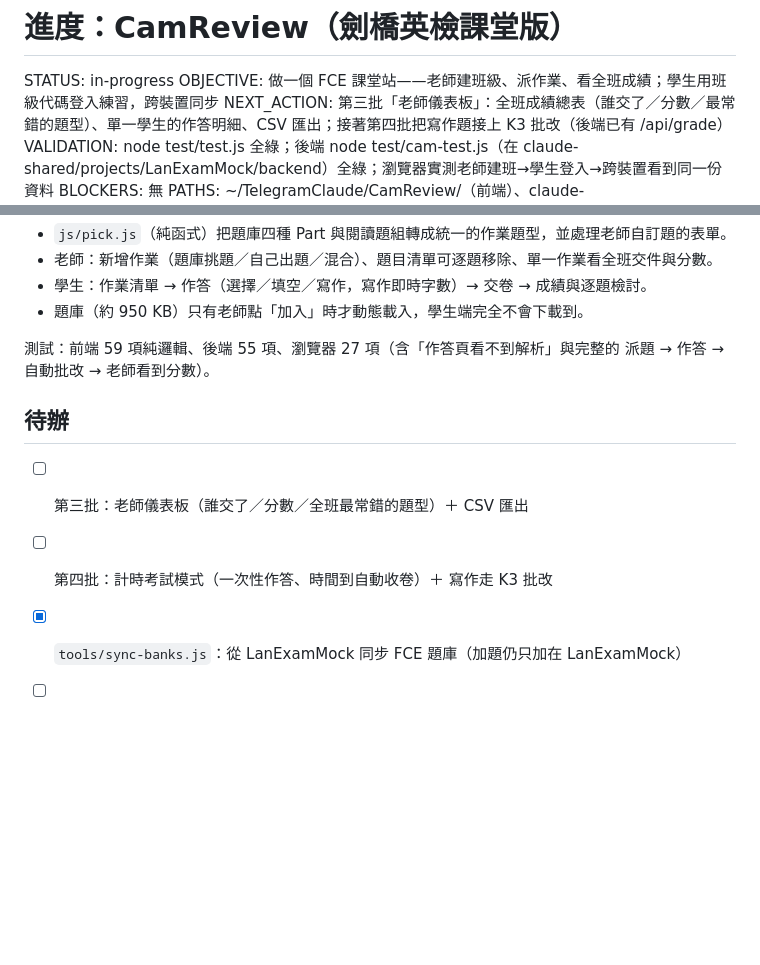
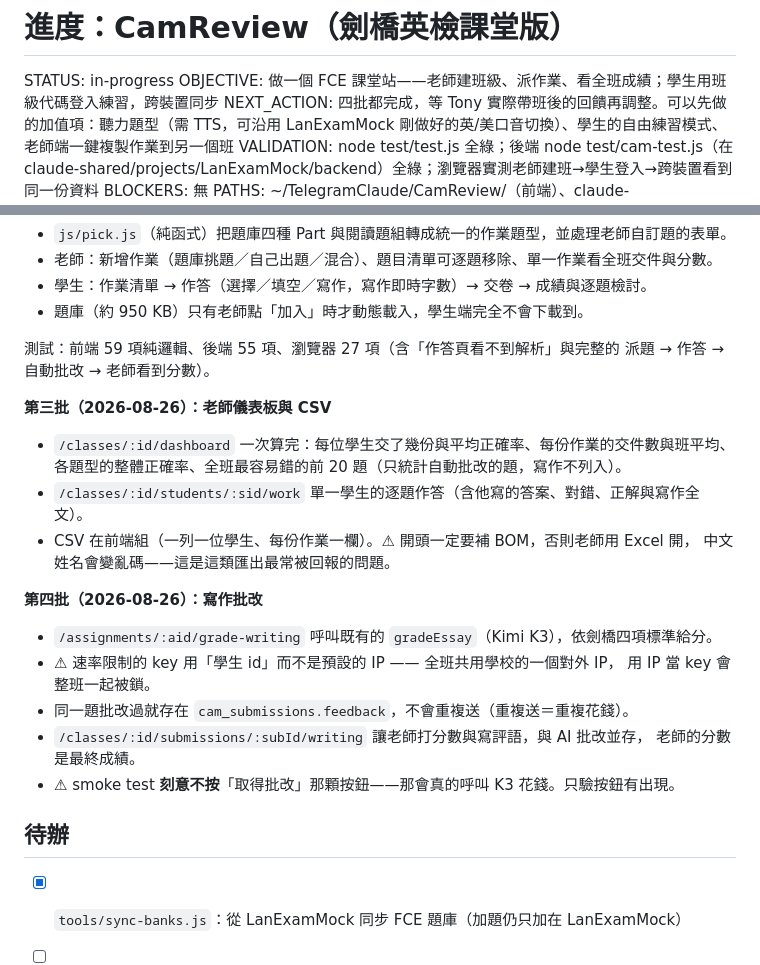
Before and after one commit to tonychuangtw/CamReview, a Markdown page: PROGRESS.md, 2 parts joined by grey strips. Rendered like a GitHub page; blank space fills up the shorter version.

Commit message:
PROGRESS：第三、四批完成（儀表板/CSV/寫作批改）與踩坑紀錄

```diff
--- a/PROGRESS.md
+++ b/PROGRESS.md
@@ -4,7 +4,7 @@
 
 STATUS: in-progress
 OBJECTIVE: 做一個 FCE 課堂站——老師建班級、派作業、看全班成績；學生用班級代碼登入練習，跨裝置同步
-NEXT_ACTION: 第三批「老師儀表板」：全班成績總表（誰交了／分數／最常錯的題型）、單一學生的作答明細、CSV 匯出；接著第四批把寫作題接上 K3 批改（後端已有 /api/grade）
+NEXT_ACTION: 四批都完成，等 Tony 實際帶班後的回饋再調整。可以先做的加值項：聽力題型（需 TTS，可沿用 LanExamMock 剛做好的英/美口音切換）、學生的自由練習模式、老師端一鍵複製作業到另一個班
 VALIDATION: node test/test.js 全綠；後端 node test/cam-test.js（在 claude-shared/projects/LanExamMock/backend）全綠；瀏覽器實測老師建班→學生登入→跨裝置看到同一份資料
 BLOCKERS: 無
 PATHS: ~/TelegramClaude/CamReview/（前端）、claude-shared/projects/LanExamMock/backend/cam.js（後端）
@@ -55,9 +55,23 @@ LanExamMock 一致）；老師的管理介面用中文，因為那是工具不
 測試：前端 59 項純邏輯、後端 55 項、瀏覽器 27 項（含「作答頁看不到解析」與完整的
 派題 → 作答 → 自動批改 → 老師看到分數）。
 
+**第三批（2026-08-26）：老師儀表板與 CSV**
+- `/classes/:id/dashboard` 一次算完：每位學生交了幾份與平均正確率、每份作業的交件數與班平均、
+  各題型的整體正確率、全班最容易錯的前 20 題（只統計自動批改的題，寫作不列入）。
+- `/classes/:id/students/:sid/work` 單一學生的逐題作答（含他寫的答案、對錯、正解與寫作全文）。
+- CSV 在前端組（一列一位學生、每份作業一欄）。⚠ 開頭一定要補 BOM，否則老師用 Excel 開，
+  中文姓名會變亂碼——這是這類匯出最常被回報的問題。
+
+**第四批（2026-08-26）：寫作批改**
+- `/assignments/:aid/grade-writing` 呼叫既有的 `gradeEssay`（Kimi K3），依劍橋四項標準給分。
+- ⚠ 速率限制的 key 用「學生 id」而不是預設的 IP —— 全班共用學校的一個對外 IP，
+  用 IP 當 key 會整班一起被鎖。
+- 同一題批改過就存在 `cam_submissions.feedback`，不會重複送（重複送＝重複花錢）。
+- `/classes/:id/submissions/:subId/writing` 讓老師打分數與寫評語，與 AI 批改並存，
+  老師的分數是最終成績。
+- ⚠ smoke test **刻意不按**「取得批改」那顆按鈕——那會真的呼叫 K3 花錢。只驗按鈕有出現。
+
 ## 待辦
 
-- [ ] 第三批：老師儀表板（誰交了／分數／全班最常錯的題型）＋ CSV 匯出
-- [ ] 第四批：計時考試模式（一次性作答、時間到自動收卷）＋ 寫作走 K3 批改
 - [x] `tools/sync-banks.js`：從 LanExamMock 同步 FCE 題庫（加題仍只加在 LanExamMock）
 - [ ] Tony 之後會申請網址：屆時加 `CNAME` 檔，並把新網域加進後端的 `EXTRA_ORIGINS`
```
Also changed, not shown: other parts of PROGRESS.md (+1 -1 lines).
